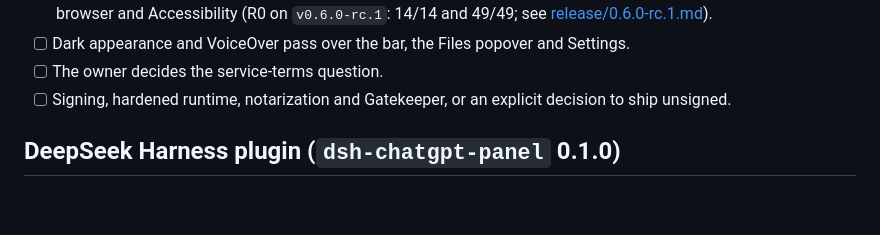
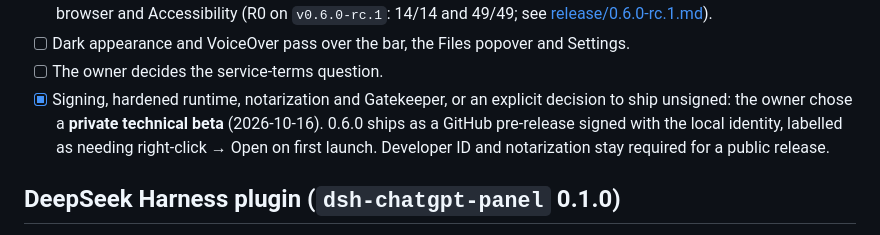
Before and after one commit to lesPrivilege/add-to-claude, a Markdown page: docs/release-checklist.md, the part around the change. GitHub-like rendering; blank space fills up the shorter version.

Commit message:
Record the owner's decision: 0.6.0 ships as a private technical beta
Co-Authored-By: Claude Opus 5.5 <noreply@anthropic.com>

```diff
--- a/docs/release-checklist.md
+++ b/docs/release-checklist.md
@@ -31,7 +31,7 @@
 - [x] Run `npm run test:browser` and the Accessibility half of `npm run test:native` from a terminal that has the browser and Accessibility (R0 on `v0.6.0-rc.1`: 14/14 and 49/49; see [release/0.6.0-rc.1.md](release/0.6.0-rc.1.md)).
 - [ ] Dark appearance and VoiceOver pass over the bar, the Files popover and Settings.
 - [ ] The owner decides the service-terms question.
-- [ ] Signing, hardened runtime, notarization and Gatekeeper, or an explicit decision to ship unsigned.
+- [x] Signing, hardened runtime, notarization and Gatekeeper, or an explicit decision to ship unsigned: the owner chose a **private technical beta** (2026-10-16). 0.6.0 ships as a GitHub pre-release signed with the local identity, labelled as needing right-click → Open on first launch. Developer ID and notarization stay required for a public release.
 
 ## DeepSeek Harness plugin (`dsh-chatgpt-panel` 0.1.0)
 
```
